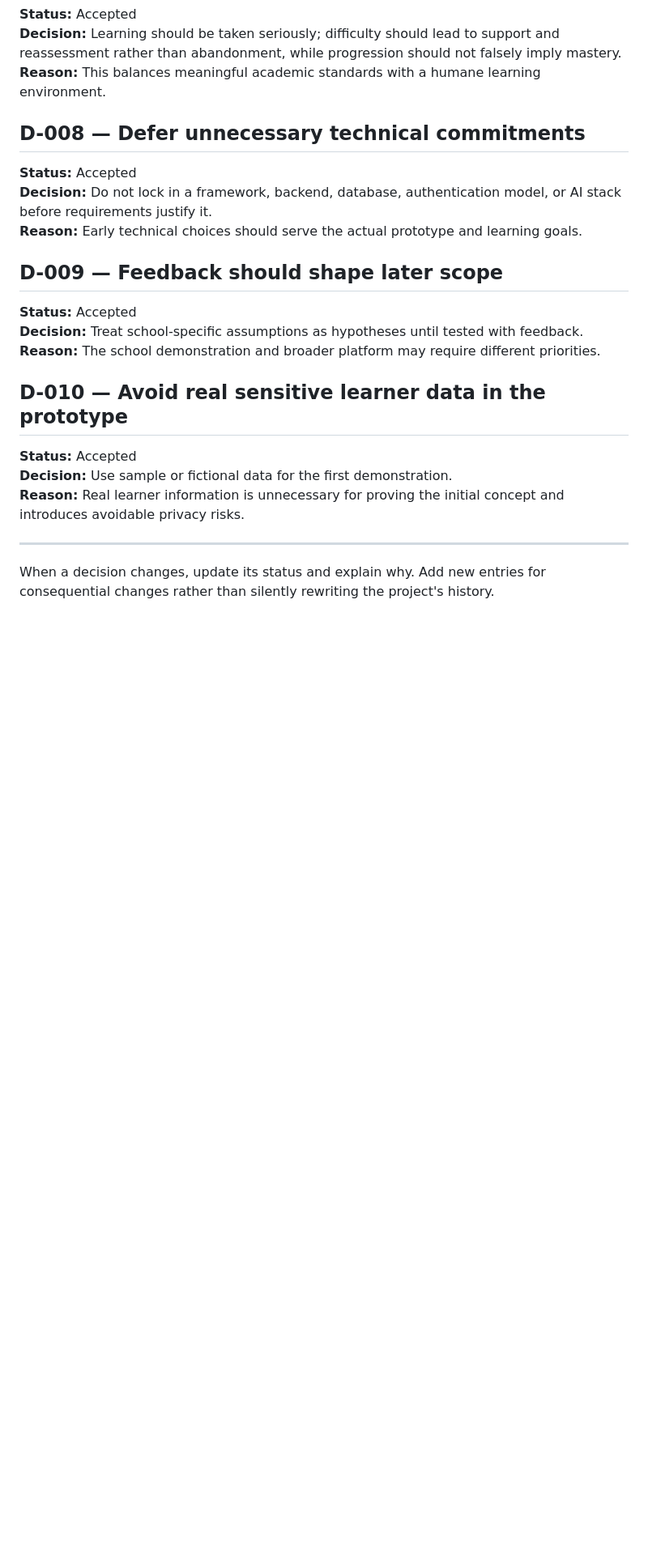
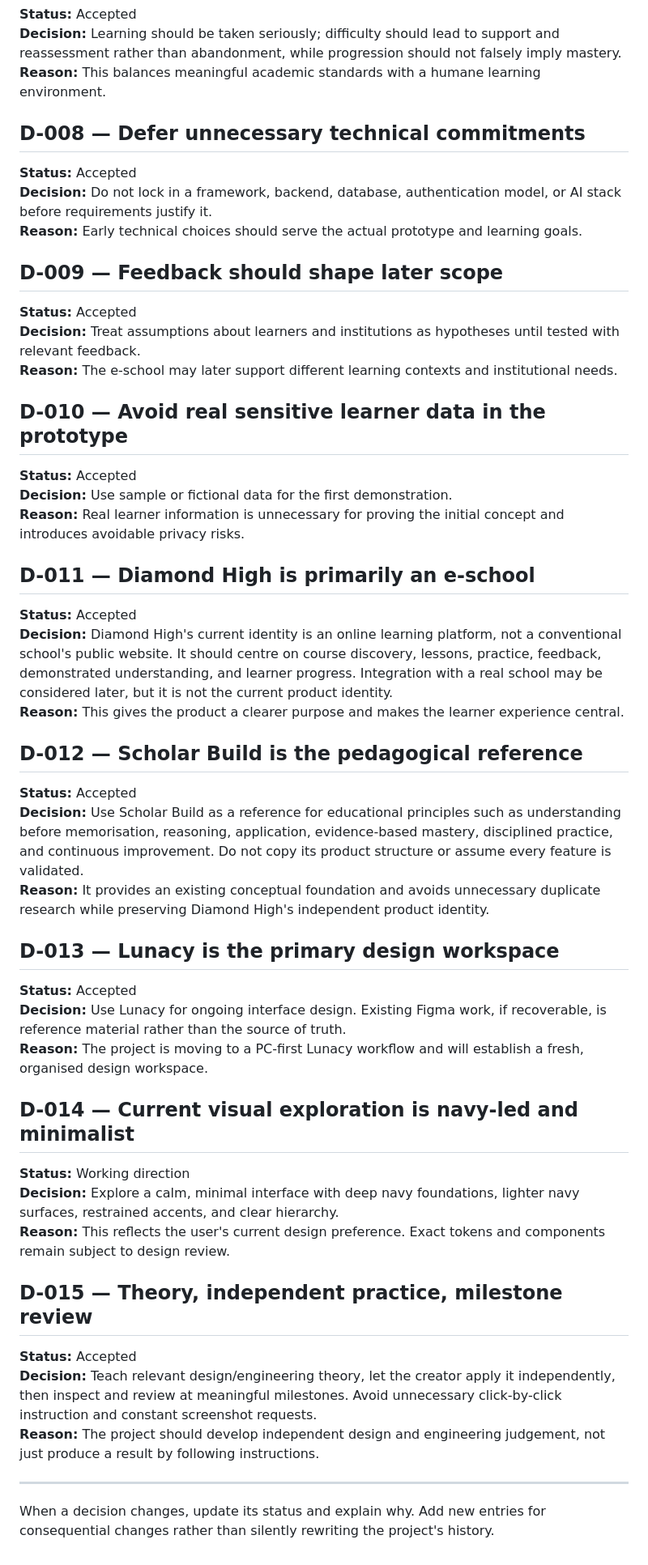
Before and after one commit to mrukhullai/Diamond-High, a Markdown page: docs/DECISION_LOG.md, the part around one of its changes. Shown at 81% size. Drawn GitHub-style; blank space fills up the shorter version.

```diff
--- a/docs/DECISION_LOG.md
+++ b/docs/DECISION_LOG.md
@@ -44,14 +44,39 @@ This log records decisions that meaningfully affect the project's direction. It
 
 ## D-009 — Feedback should shape later scope
 **Status:** Accepted
-**Decision:** Treat school-specific assumptions as hypotheses until tested with feedback.
-**Reason:** The school demonstration and broader platform may require different priorities.
+**Decision:** Treat assumptions about learners and institutions as hypotheses until tested with relevant feedback.
+**Reason:** The e-school may later support different learning contexts and institutional needs.
 
 ## D-010 — Avoid real sensitive learner data in the prototype
 **Status:** Accepted
 **Decision:** Use sample or fictional data for the first demonstration.
 **Reason:** Real learner information is unnecessary for proving the initial concept and introduces avoidable privacy risks.
 
+## D-011 — Diamond High is primarily an e-school
+**Status:** Accepted
+**Decision:** Diamond High's current identity is an online learning platform, not a conventional school's public website. It should centre on course discovery, lessons, practice, feedback, demonstrated understanding, and learner progress. Integration with a real school may be considered later, but it is not the current product identity.
+**Reason:** This gives the product a clearer purpose and makes the learner experience central.
+
+## D-012 — Scholar Build is the pedagogical reference
+**Status:** Accepted
+**Decision:** Use Scholar Build as a reference for educational principles such as understanding before memorisation, reasoning, application, evidence-based mastery, disciplined practice, and continuous improvement. Do not copy its product structure or assume every feature is validated.
+**Reason:** It provides an existing conceptual foundation and avoids unnecessary duplicate research while preserving Diamond High's independent product identity.
+
+## D-013 — Lunacy is the primary design workspace
+**Status:** Accepted
+**Decision:** Use Lunacy for ongoing interface design. Existing Figma work, if recoverable, is reference material rather than the source of truth.
+**Reason:** The project is moving to a PC-first Lunacy workflow and will establish a fresh, organised design workspace.
+
+## D-014 — Current visual exploration is navy-led and minimalist
+**Status:** Working direction
+**Decision:** Explore a calm, minimal interface with deep navy foundations, lighter navy surfaces, restrained accents, and clear hierarchy.
+**Reason:** This reflects the user's current design preference. Exact tokens and components remain subject to design review.
+
+## D-015 — Theory, independent practice, milestone review
+**Status:** Accepted
+**Decision:** Teach relevant design/engineering theory, let the creator apply it independently, then inspect and review at meaningful milestones. Avoid unnecessary click-by-click instruction and constant screenshot requests.
+**Reason:** The project should develop independent design and engineering judgement, not just produce a result by following instructions.
+
 ---
 
 When a decision changes, update its status and explain why. Add new entries for consequential changes rather than silently rewriting the project's history.
```
Also changed, not shown: other parts of docs/DECISION_LOG.md (+15 -15 lines).
